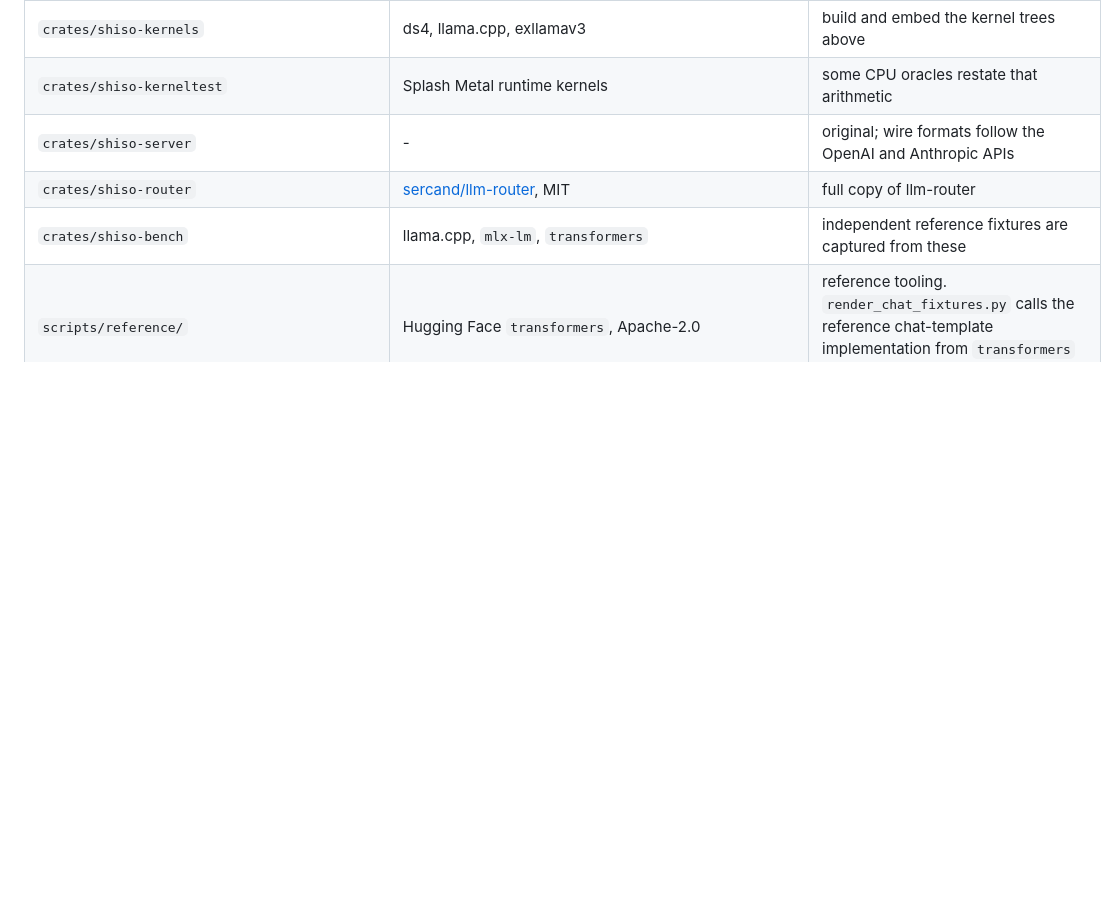
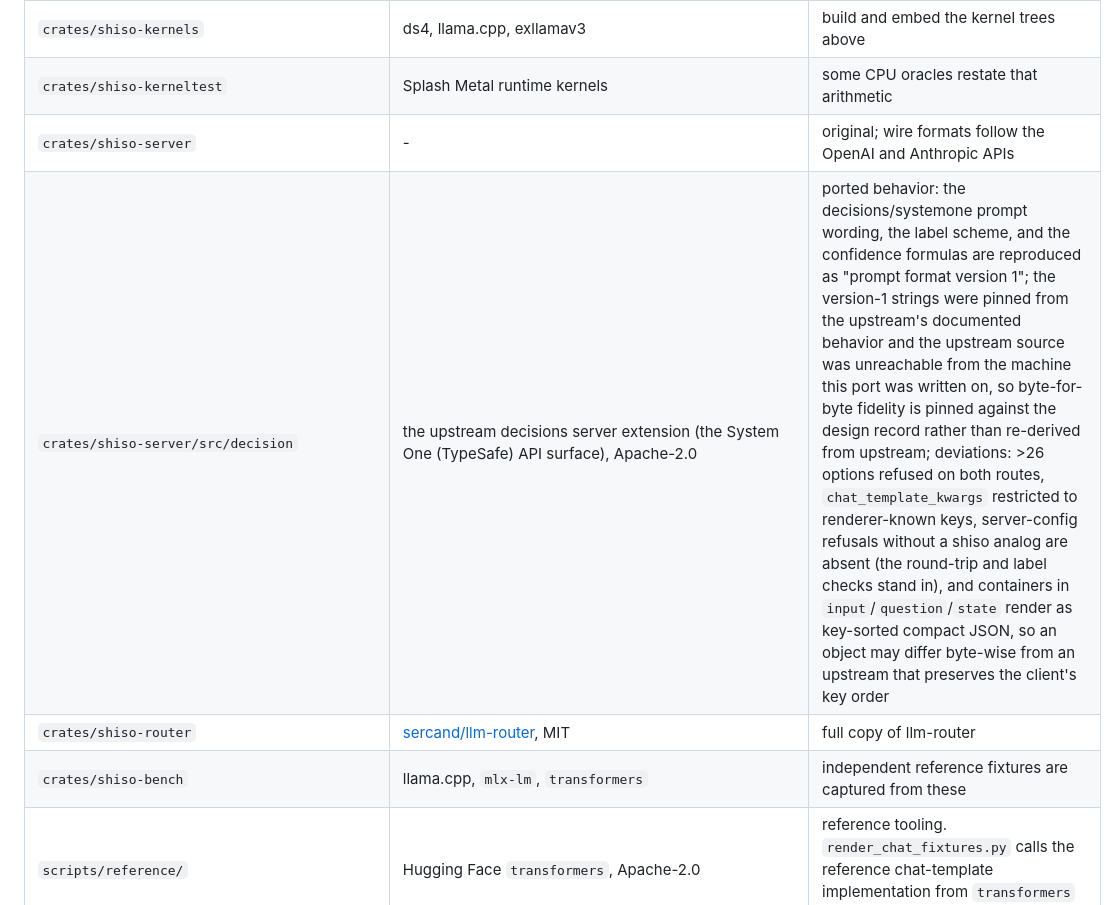
Before and after one commit to sercand/shiso-llm, a Markdown page: PROVENANCE.md, the part around the change. Drawn GitHub-style; blank space fills up the shorter version.

Commit message:
Restore the decision provenance row dropped by the master merge

```diff
--- a/PROVENANCE.md
+++ b/PROVENANCE.md
@@ -38,6 +38,7 @@ the name "ds4" for the host project.
 | `crates/shiso-kernels` | ds4, llama.cpp, exllamav3 | build and embed the kernel trees above |
 | `crates/shiso-kerneltest` | Splash Metal runtime kernels | some CPU oracles restate that arithmetic |
 | `crates/shiso-server` | - | original; wire formats follow the OpenAI and Anthropic APIs |
+| `crates/shiso-server/src/decision` | the upstream decisions server extension (the System One (TypeSafe) API surface), Apache-2.0 | ported behavior: the decisions/systemone prompt wording, the label scheme, and the confidence formulas are reproduced as "prompt format version 1"; the version-1 strings were pinned from the upstream's documented behavior and the upstream source was unreachable from the machine this port was written on, so byte-for-byte fidelity is pinned against the design record rather than re-derived from upstream; deviations: >26 options refused on both routes, `chat_template_kwargs` restricted to renderer-known keys, server-config refusals without a shiso analog are absent (the round-trip and label checks stand in), and containers in `input`/`question`/`state` render as key-sorted compact JSON, so an object may differ byte-wise from an upstream that preserves the client's key order |
 | `crates/shiso-router` | [sercand/llm-router](https://github.com/sercand/llm-router), MIT | full copy of llm-router |
 | `crates/shiso-bench` | llama.cpp, `mlx-lm`, `transformers` | independent reference fixtures are captured from these |
 | `scripts/reference/` | Hugging Face `transformers`, Apache-2.0 | reference tooling. `render_chat_fixtures.py` calls the reference chat-template implementation from `transformers` at run time; nothing is vendored |
```
